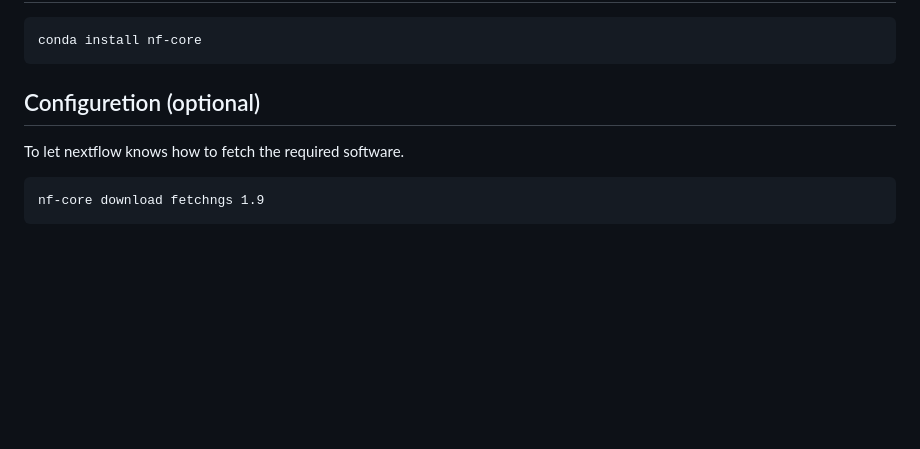
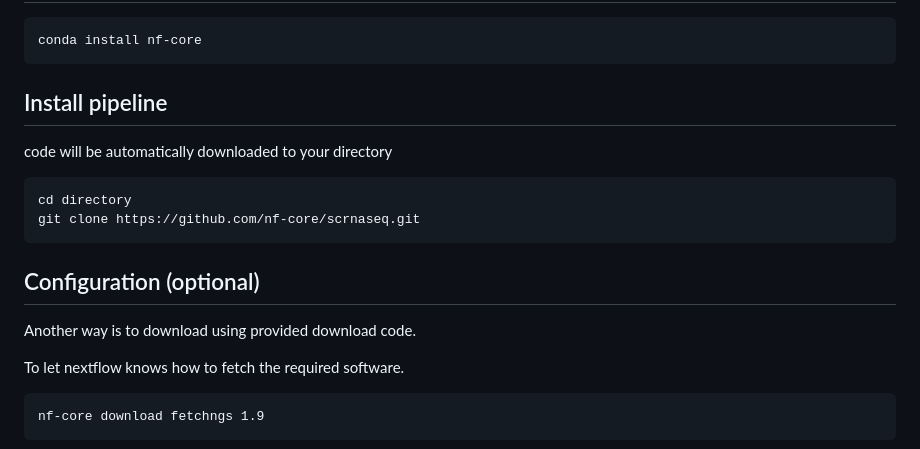
Before and after one commit to 1QiGuo/Microglia-atlas, a Markdown page: rawdata_download.md, the part around the change. Drawn GitHub-style; blank space fills up the shorter version.

````diff
--- a/rawdata_download.md
+++ b/rawdata_download.md
@@ -51,7 +51,18 @@ apptainer version 1.1.6
 conda install nf-core
 ```
 
-## Configuretion (optional)
+## Install pipeline
+
+code will be automatically downloaded to your directory
+```
+cd directory
+git clone https://github.com/nf-core/scrnaseq.git
+```
+
+## Configuration (optional)
+
+Another way is to download using provided download code.
+
 To let nextflow knows how to fetch the required software.
 ```
 nf-core download fetchngs 1.9
````
